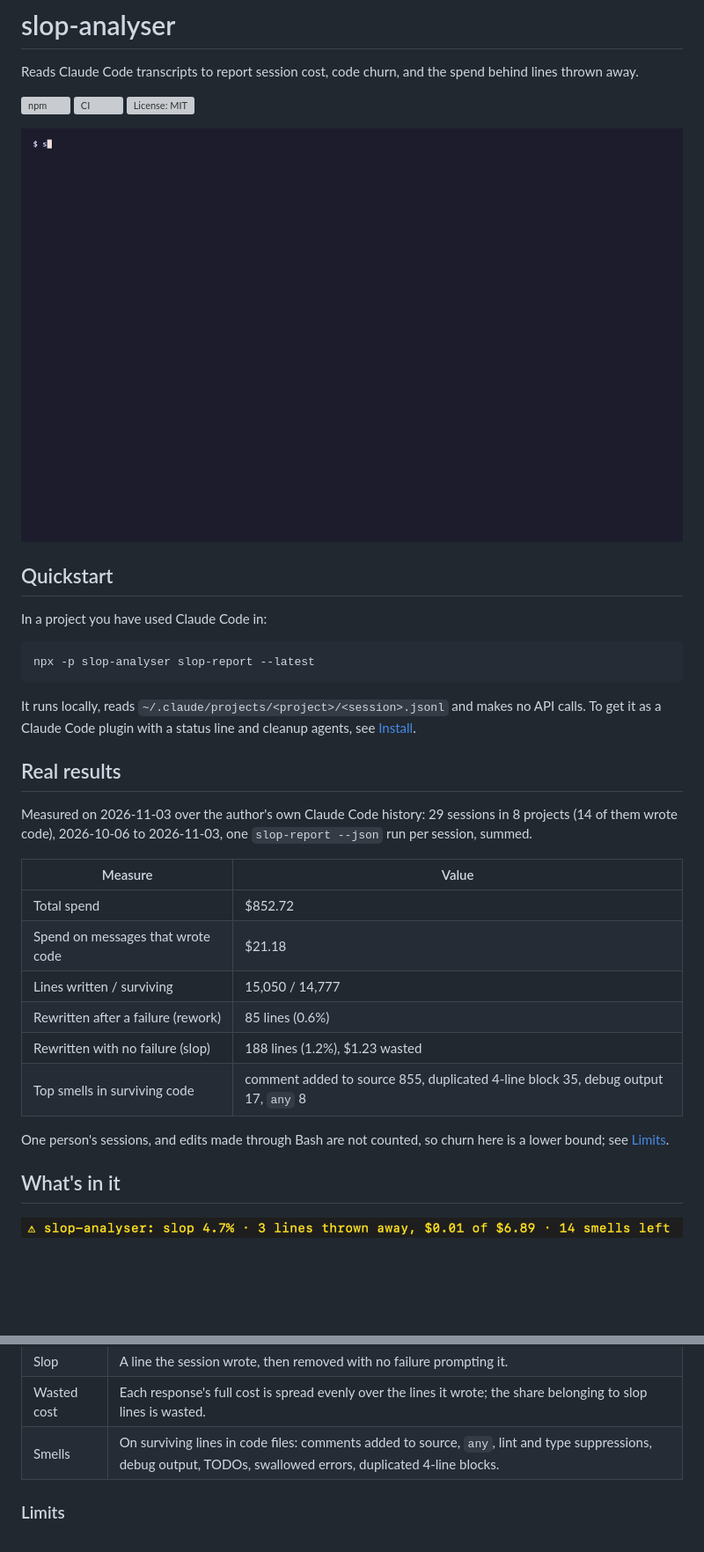
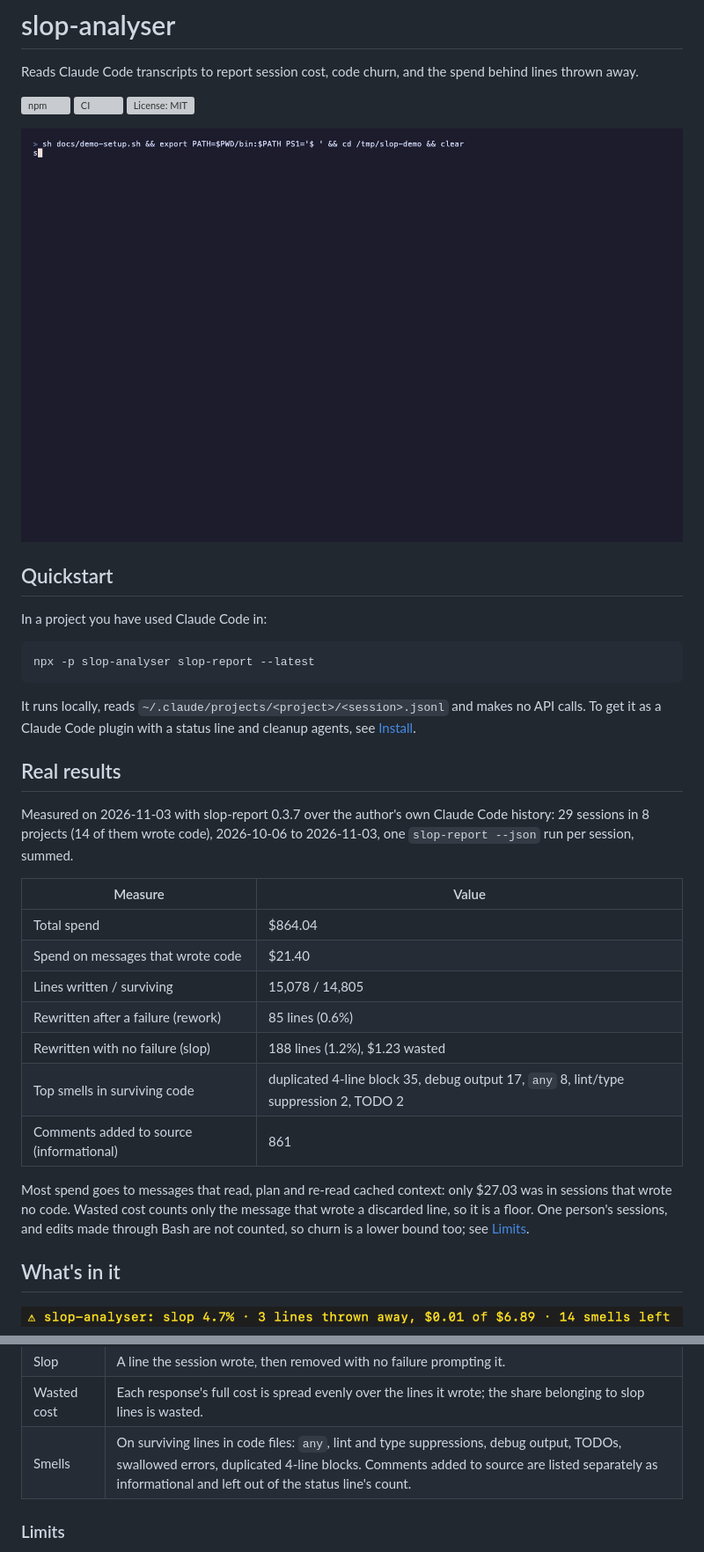
Before and after one commit to tttmaximttt/slop-analyser, a Markdown page: README.md, 2 parts joined by grey strips. Shown at 88% size. Drawn GitHub-style; pictures changed too: docs/demo.gif; blank space fills up the shorter version; grey boxes are pictures that could not be loaded.

Commit message:
Release 0.3.7: re-measured results, npm keywords, demo re-recorded
Re-measures the README table with 0.3.7, lists comments as informational
and explains that most spend goes to reading and planning while wasted
cost is a floor. Widens npm keywords and re-records docs/demo.gif with the
new report layout.

```diff
--- a/README.md
+++ b/README.md
@@ -20,18 +20,19 @@ It runs locally, reads `~/.claude/projects/<project>/<session>.jsonl` and makes
 
 ## Real results
 
-Measured on 2026-11-03 over the author's own Claude Code history: 29 sessions in 8 projects (14 of them wrote code), 2026-10-06 to 2026-11-03, one `slop-report --json` run per session, summed.
+Measured on 2026-11-03 with slop-report 0.3.7 over the author's own Claude Code history: 29 sessions in 8 projects (14 of them wrote code), 2026-10-06 to 2026-11-03, one `slop-report --json` run per session, summed.
 
 | Measure | Value |
 | --- | --- |
-| Total spend | $852.72 |
-| Spend on messages that wrote code | $21.18 |
-| Lines written / surviving | 15,050 / 14,777 |
+| Total spend | $864.04 |
+| Spend on messages that wrote code | $21.40 |
+| Lines written / surviving | 15,078 / 14,805 |
 | Rewritten after a failure (rework) | 85 lines (0.6%) |
 | Rewritten with no failure (slop) | 188 lines (1.2%), $1.23 wasted |
-| Top smells in surviving code | comment added to source 855, duplicated 4-line block 35, debug output 17, `any` 8 |
+| Top smells in surviving code | duplicated 4-line block 35, debug output 17, `any` 8, lint/type suppression 2, TODO 2 |
+| Comments added to source (informational) | 861 |
 
-One person's sessions, and edits made through Bash are not counted, so churn here is a lower bound; see [Limits](#limits).
+Most spend goes to messages that read, plan and re-read cached context: only $27.03 was in sessions that wrote no code. Wasted cost counts only the message that wrote a discarded line, so it is a floor. One person's sessions, and edits made through Bash are not counted, so churn is a lower bound too; see [Limits](#limits).
 
 ## What's in it
 
@@ -106,7 +107,7 @@ What it counts:
 | Rework | A line the session wrote, then removed after a tool failure (a failing command or test) in the same prompt's turn. This is normal iteration. |
 | Slop | A line the session wrote, then removed with no failure prompting it. |
 | Wasted cost | Each response's full cost is spread evenly over the lines it wrote; the share belonging to slop lines is wasted. |
-| Smells | On surviving lines in code files: comments added to source, `any`, lint and type suppressions, debug output, TODOs, swallowed errors, duplicated 4-line blocks. |
+| Smells | On surviving lines in code files: `any`, lint and type suppressions, debug output, TODOs, swallowed errors, duplicated 4-line blocks. Comments added to source are listed separately as informational and left out of the status line's count. |
 
 ### Limits
 
```
Also changed, not shown: 2 other files.
